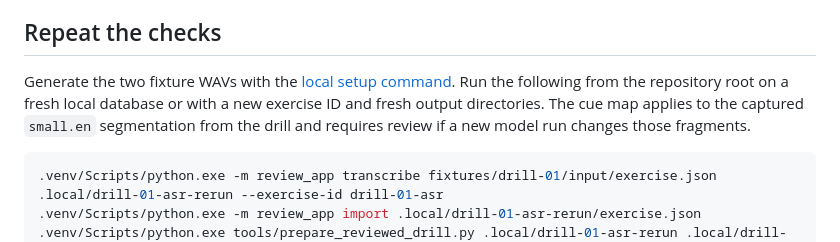
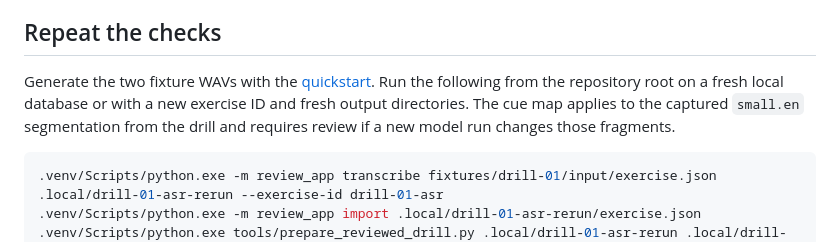
Before and after one commit to RejectKid/roxi, a Markdown page: docs/PILOT-EVALUATION.md, the part around the change. Rendered like a GitHub page.

````diff
--- a/docs/PILOT-EVALUATION.md
+++ b/docs/PILOT-EVALUATION.md
@@ -51,7 +51,7 @@ The desktop Chrome check opened the correction's original chat line and started
 
 ## Repeat the checks
 
-Generate the two fixture WAVs with the [local setup command](../README.md#run-the-local-app). Run the following from the repository root on a fresh local database or with a new exercise ID and fresh output directories. The cue map applies to the captured `small.en` segmentation from the drill and requires review if a new model run changes those fragments.
+Generate the two fixture WAVs with the [quickstart](../README.md#quickstart). Run the following from the repository root on a fresh local database or with a new exercise ID and fresh output directories. The cue map applies to the captured `small.en` segmentation from the drill and requires review if a new model run changes those fragments.
 
 ```powershell
 .venv/Scripts/python.exe -m review_app transcribe fixtures/drill-01/input/exercise.json .local/drill-01-asr-rerun --exercise-id drill-01-asr
````
Also changed, not shown: CHANGELOG.md (added, +9 -0 lines), CONTRIBUTING.md (added, +36 -0 lines), README.md (+27 -79 lines), docs/API.md (added, +61 -0 lines), docs/DEMO.md (added, +49 -0 lines), docs/TROUBLESHOOTING.md (added, +16 -0 lines), docs/assets/roxi-assistant.png (added), 6 other files.
